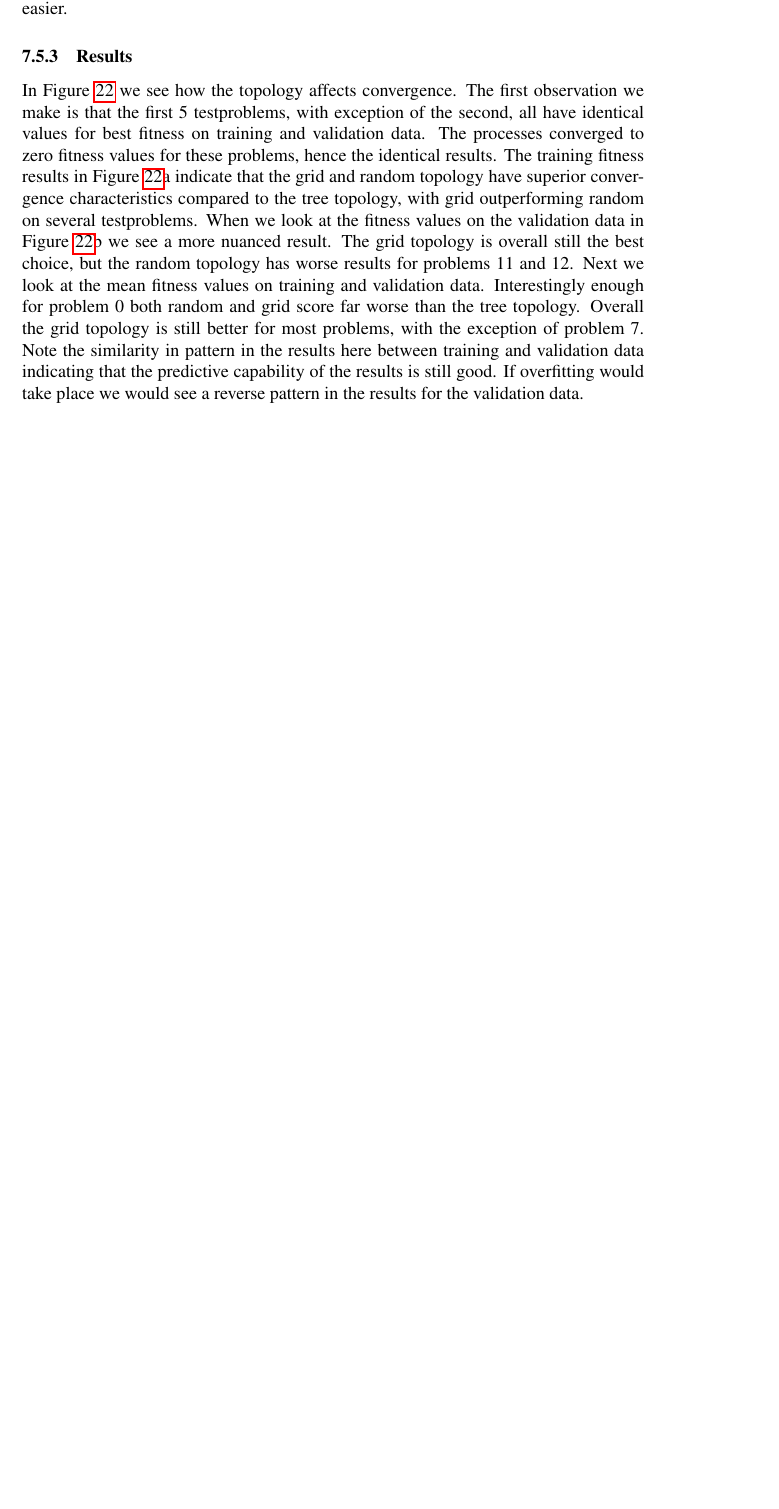
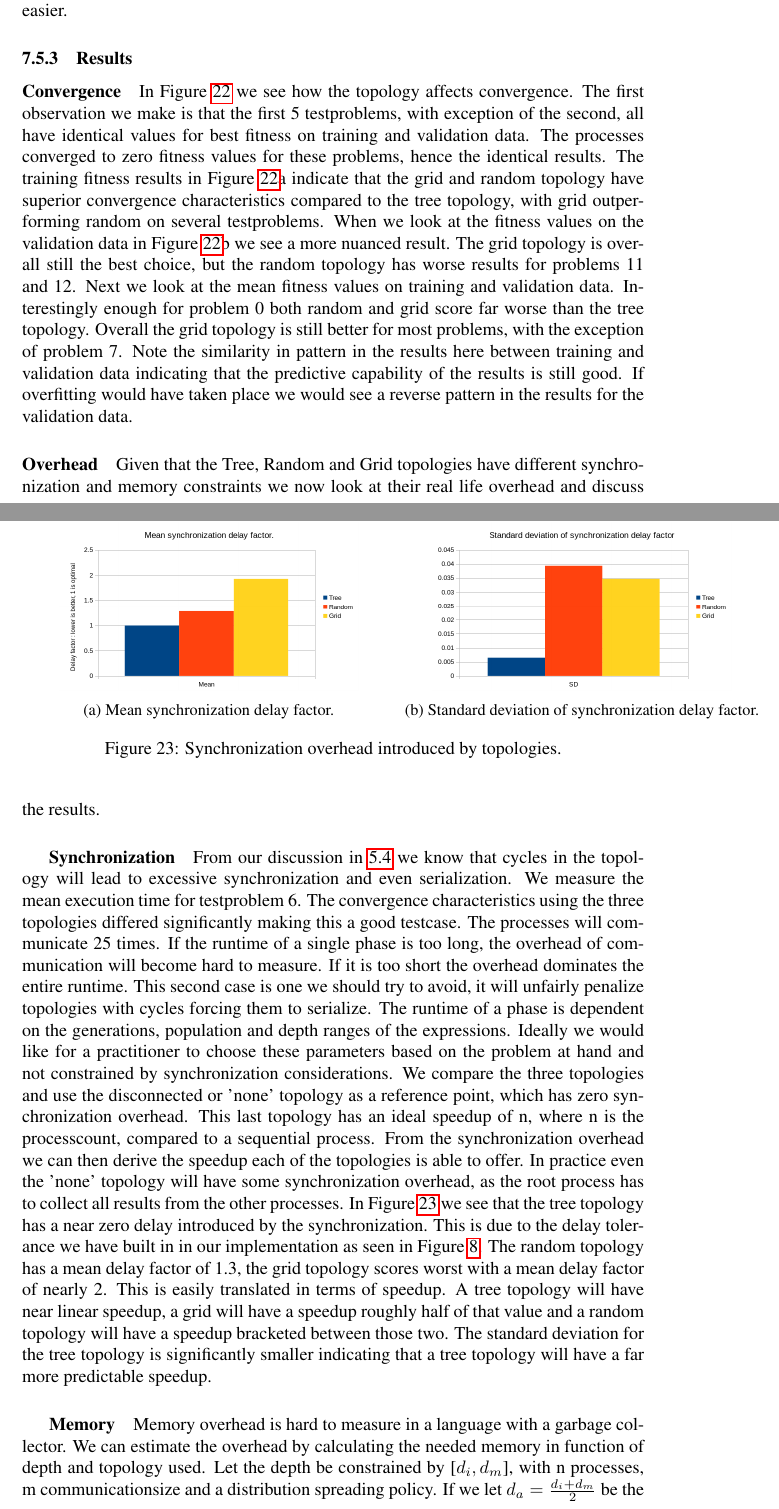
Before and after one commit to bencardoen/CSRM, a LaTeX thesis (thesis/hybrid/document.tex, which reads thesis/hybrid/experiments.tex): part of page 73 of 86 before the commit and two parts of pages 74 and 75 of 88 after it, the two joined at a grey line, cut so that both start at the same text, the shorter picture padded with empty space. Compiled offline with pdfLaTeX.

Commit message:
Complete experiments section on distributed.
Signed-off-by: Ben Cardoen <bencardoen@gmail.com>

```diff
--- a/thesis/hybrid/experiments.tex
+++ b/thesis/hybrid/experiments.tex
@@ -495,4 +494,34 @@ We will compare each topology to the tree topology to make an ordered comparison
     \end{figure}
 In Figure \ref{fig:distributedresults} we see how the topology affects convergence. The first observation we make is that the first 5 testproblems, with exception of the second, all have identical values for best fitness on training and validation data. The processes converged to zero fitness values for these problems, hence the identical results.
 The training fitness results in Figure \ref{fig:distributedresults}a indicate that the grid and random topology have superior convergence characteristics compared to the tree topology, with grid outperforming random on several testproblems. When we look at the fitness values on the validation data in Figure \ref{fig:distributedresults}b we see a more nuanced result. The grid topology is overall still the best choice, but the random topology has worse results for problems 11 and 12.
-Next we look at the mean fitness values on training and validation data. Interestingly enough for problem 0 both random and grid score far worse than the tree topology. Overall the grid topology is still better for most problems, with the exception of problem 7. Note the similarity in pattern in the results here between training and validation data indicating that the predictive capability of the results is still good. If overfitting would take place we would see a reverse pattern in the results for the validation data.
+Next we look at the mean fitness values on training and validation data. Interestingly enough for problem 0 both random and grid score far worse than the tree topology. Overall the grid topology is still better for most problems, with the exception of problem 7. Note the similarity in pattern in the results here between training and validation data indicating that the predictive capability of the results is still good. If overfitting would have taken place we would see a reverse pattern in the results for the validation data.
+
+\paragraph{Overhead}
+Given that the Tree, Random and Grid topologies have different synchronization and memory constraints we now look at their real life overhead and discuss the results.
+
+\subparagraph{Synchronization}
+From our discussion in \ref{subasync} we know that cycles in the topology will lead to excessive synchronization and even serialization.
+We measure the mean execution time for testproblem 6. The convergence characteristics using the three topologies differed significantly making this a good testcase. The processes will communicate 25 times. If the runtime of a single phase is too long, the overhead of communication will become hard to measure. If it is too short the overhead dominates the entire runtime. This second case is one we should try to avoid, it will unfairly penalize topologies with cycles forcing them to serialize. The runtime of a phase is dependent on the generations, population and depth ranges of the expressions. Ideally we would like for a practitioner to choose these parameters based on the problem at hand and not constrained by synchronization considerations.
+We compare the three topologies and use the disconnected or 'none' topology as a reference point, which has zero synchronization overhead.
+This last topology has an ideal speedup of n, where n is the processcount, compared to a sequential process. From the synchronization overhead we can then derive the speedup each of the topologies is able to offer. In practice even the 'none' topology will have some synchronization overhead, as the root process has to collect all results from the other processes.
+\begin{figure}
+    \centering
+    \begin{subfigure}{0.6\textwidth}
+    \centering
+        \includegraphics[width=0.8\linewidth]{figures/distributeddelaymean.png}
+        \caption{Mean synchronization delay factor.}
+    \end{subfigure}%
+    \begin{subfigure}{0.6\textwidth}
+    \centering
+        \includegraphics[width=0.8\linewidth]{figures/distributeddelaysd.png}
+        \caption{Standard deviation of synchronization delay factor.}
+    \end{subfigure}
+    \caption{Synchronization overhead introduced by topologies.}
+    \label{fig:distributeddelayresults}
+    \end{figure}
+In Figure \ref{fig:distributeddelayresults} we see that the tree topology has a near zero delay introduced by the synchronization. This is due to the delay tolerance we have built in in our implementation as seen in Figure \ref{fig:delaynoncyclic}. The random topology has a mean delay factor of 1.3, the grid topology scores worst with a mean delay factor of nearly 2. This is easily translated in terms of speedup. A tree topology will have near linear speedup, a grid will have a speedup roughly half of that value and a random topology will have a speedup bracketed between those two. The standard deviation for the tree topology is significantly smaller indicating that a tree topology will have a far more predictable speedup.
+
+\subparagraph{Memory}
+Memory overhead is hard to measure in a language with a garbage collector. We can estimate the overhead by calculating the needed memory in function of depth and topology used.
+Let the depth be constrained by [$d_i, d_m$], with n processes, m communicationsize and a distribution spreading policy. If we let $d_a = \frac{d_i + d_m}{2}$ be the average depth, then the memory requirements on average for each topology are then given by
+\begin{itemize}
```
Also changed, not shown: thesis/hybrid/document.pdf, thesis/hybrid/figures/distributeddelaymean.png (added), thesis/hybrid/figures/distributeddelaysd.png (added), thesis/hybrid/figures/random25.png (added), thesis/hybrid/figures/tree.png, thesis/hybrid/figures/tree25.png (added), thesis/hybrid/experiments.tex (17 more changed lines), 2 other files.
